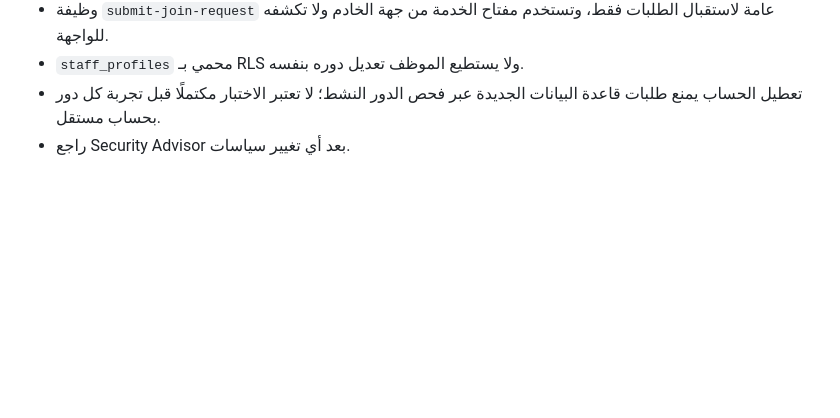
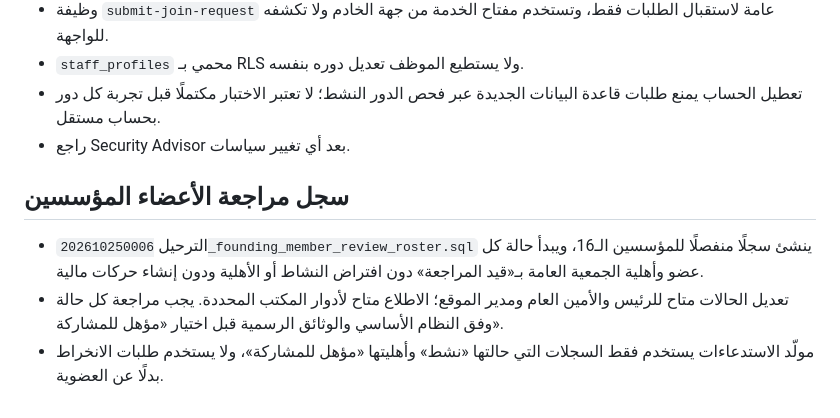
Before and after one commit to krimobarchino-afk/elafak-sports-platform, a Markdown page: supabase/SETUP.md, the part around the change. GitHub-like rendering; blank space fills up the shorter version.

Commit message:
Document founding member review roster

```diff
--- a/supabase/SETUP.md
+++ b/supabase/SETUP.md
@@ -53,3 +53,9 @@
 - `staff_profiles` محمي بـ RLS ولا يستطيع الموظف تعديل دوره بنفسه.
 - تعطيل الحساب يمنع طلبات قاعدة البيانات الجديدة عبر فحص الدور النشط؛ لا تعتبر الاختبار مكتملًا قبل تجربة كل دور بحساب مستقل.
 - راجع Security Advisor بعد أي تغيير سياسات.
+
+
+## سجل مراجعة الأعضاء المؤسسين
+- الترحيل `202610250006_founding_member_review_roster.sql` ينشئ سجلًا منفصلًا للمؤسسين الـ16، ويبدأ حالة كل عضو وأهلية الجمعية العامة بـ«قيد المراجعة» دون افتراض النشاط أو الأهلية ودون إنشاء حركات مالية.
+- تعديل الحالات متاح للرئيس والأمين العام ومدير الموقع؛ الاطلاع متاح لأدوار المكتب المحددة. يجب مراجعة كل حالة وفق النظام الأساسي والوثائق الرسمية قبل اختيار «مؤهل للمشاركة».
+- مولّد الاستدعاءات يستخدم فقط السجلات التي حالتها «نشط» وأهليتها «مؤهل للمشاركة»، ولا يستخدم طلبات الانخراط بدلًا عن العضوية.
```
